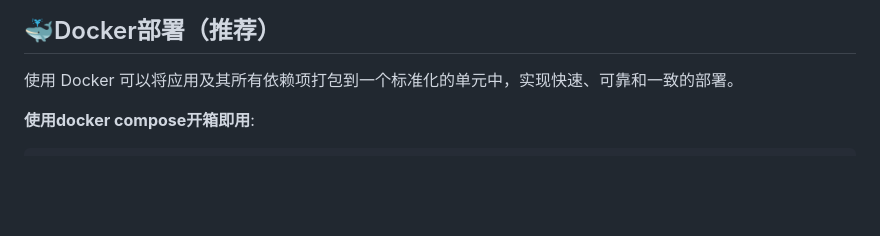
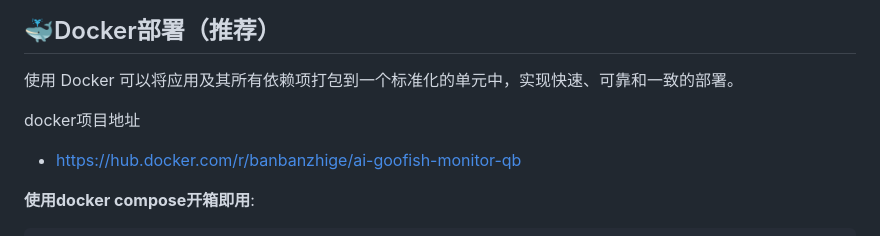
Before and after one commit to banbanzhige/ai-goofish-monitor-QB, a Markdown page: README.md, the part around the change. GitHub-like rendering; blank space fills up the shorter version.

```diff
--- a/README.md
+++ b/README.md
@@ -88,6 +88,10 @@
 ## 🐳Docker部署（推荐）
 
 使用 Docker 可以将应用及其所有依赖项打包到一个标准化的单元中，实现快速、可靠和一致的部署。
+
+docker项目地址
+  - https://hub.docker.com/r/banbanzhige/ai-goofish-monitor-qb
+
 
 **使用docker compose开箱即用**:
 
```
